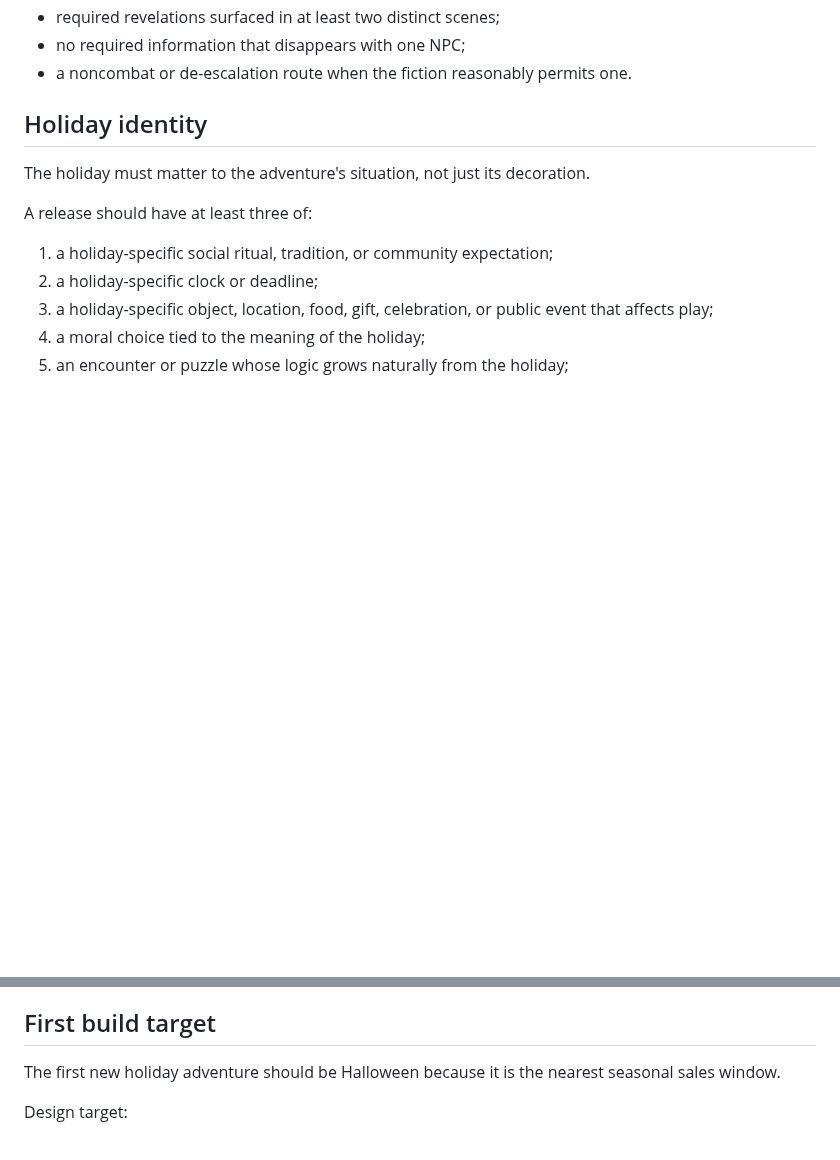
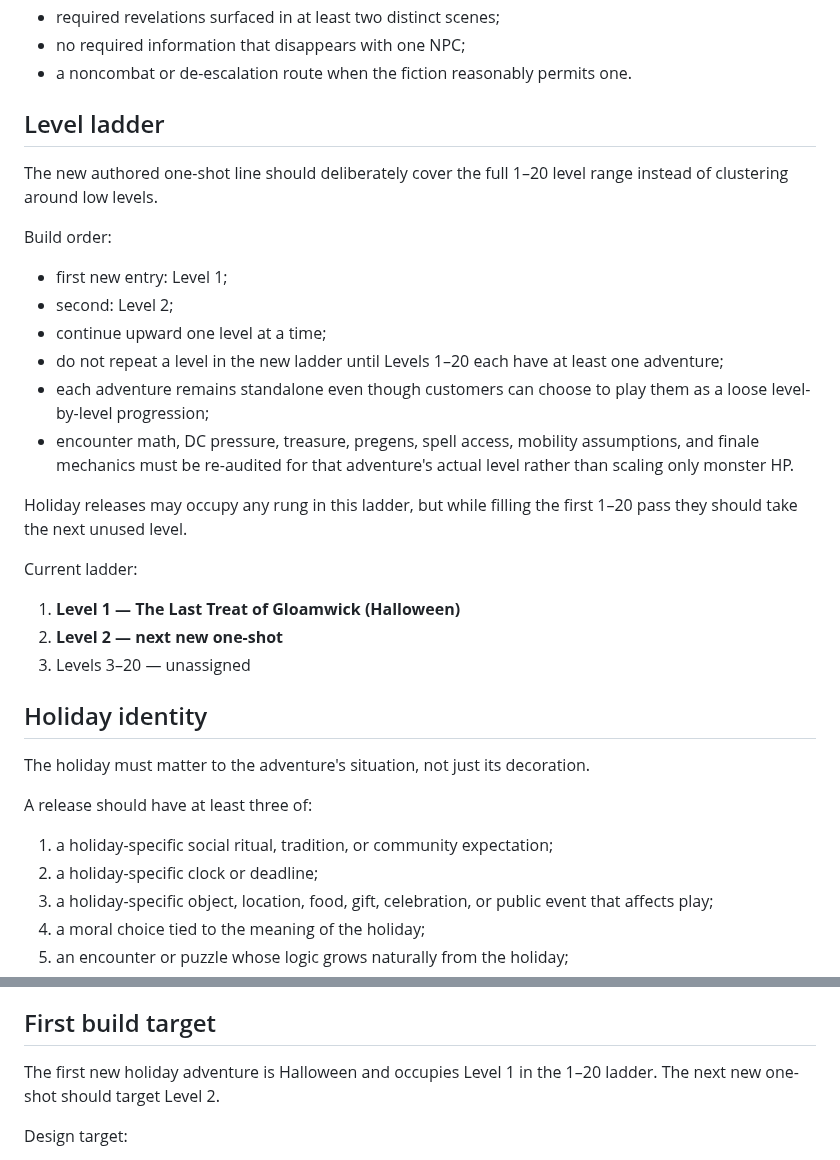
Before and after one commit to cbw29512/oneshot-forge, a Markdown page: docs/HOLIDAY_ONE_SHOTS.md, 2 parts joined by grey strips. Rendered like a GitHub page; blank space fills up the shorter version.

Commit message:
docs: lock new one-shot level ladder from 1 to 20

```diff
--- a/docs/HOLIDAY_ONE_SHOTS.md
+++ b/docs/HOLIDAY_ONE_SHOTS.md
@@ -21,6 +21,25 @@ Each release still needs:
 - required revelations surfaced in at least two distinct scenes;
 - no required information that disappears with one NPC;
 - a noncombat or de-escalation route when the fiction reasonably permits one.
+
+## Level ladder
+
+The new authored one-shot line should deliberately cover the full 1–20 level range instead of clustering around low levels.
+
+Build order:
+- first new entry: Level 1;
+- second: Level 2;
+- continue upward one level at a time;
+- do not repeat a level in the new ladder until Levels 1–20 each have at least one adventure;
+- each adventure remains standalone even though customers can choose to play them as a loose level-by-level progression;
+- encounter math, DC pressure, treasure, pregens, spell access, mobility assumptions, and finale mechanics must be re-audited for that adventure's actual level rather than scaling only monster HP.
+
+Holiday releases may occupy any rung in this ladder, but while filling the first 1–20 pass they should take the next unused level.
+
+Current ladder:
+1. **Level 1 — The Last Treat of Gloamwick (Halloween)**
+2. **Level 2 — next new one-shot**
+3. Levels 3–20 — unassigned
 
 ## Holiday identity
 
@@ -55,7 +74,7 @@ Holiday products do not need to belong to Quiet Seals. They may be fully standal
 
 ## First build target
 
-The first new holiday adventure should be Halloween because it is the nearest seasonal sales window.
+The first new holiday adventure is Halloween and occupies Level 1 in the 1–20 ladder. The next new one-shot should target Level 2.
 
 Design target:
 - 3–4 hours;
```
